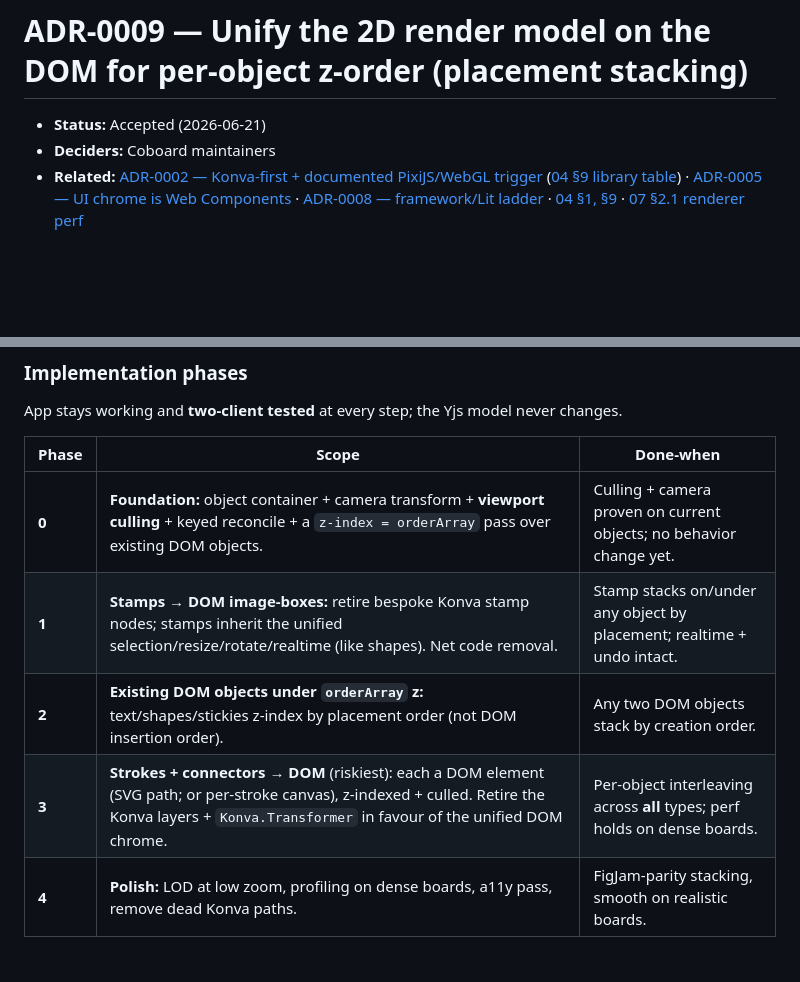
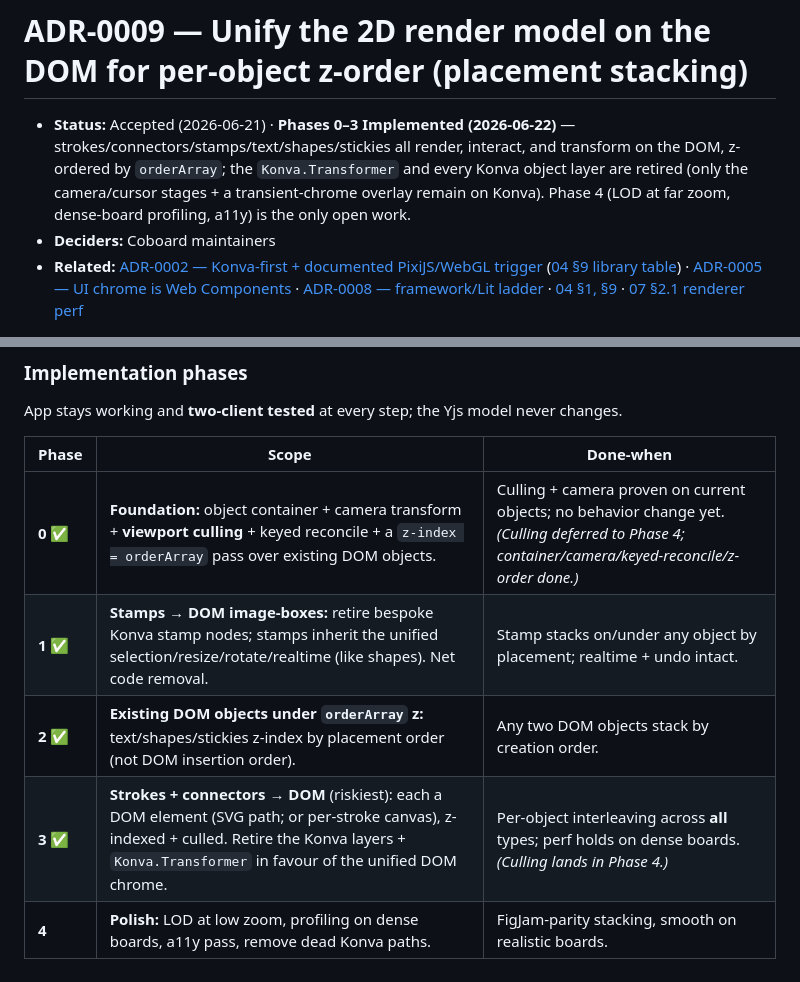
Before and after one commit to donth77/komuboard, a Markdown page: docs/adr/0009-render-model-dom-unification.md, 2 parts joined by grey strips. GitHub-like rendering; blank space fills up the shorter version.

Commit message:
docs(adr): mark ADR-0009 Phases 0–3 implemented

```diff
--- a/docs/adr/0009-render-model-dom-unification.md
+++ b/docs/adr/0009-render-model-dom-unification.md
@@ -1,6 +1,6 @@
 # ADR-0009 — Unify the 2D render model on the DOM for per-object z-order (placement stacking)
 
-- **Status:** Accepted (2026-06-21)
+- **Status:** Accepted (2026-06-21) · **Phases 0–3 Implemented (2026-06-22)** — strokes/connectors/stamps/text/shapes/stickies all render, interact, and transform on the DOM, z-ordered by `orderArray`; the `Konva.Transformer` and every Konva object layer are retired (only the camera/cursor stages + a transient-chrome overlay remain on Konva). Phase 4 (LOD at far zoom, dense-board profiling, a11y) is the only open work.
 - **Deciders:** Coboard maintainers
 - **Related:** [ADR-0002 — Konva-first + documented PixiJS/WebGL trigger](README.md) ([04 §9 library table](../04-technical-architecture.md)) · [ADR-0005 — UI chrome is Web Components](0005-ui-chrome-web-components.md) · [ADR-0008 — framework/Lit ladder](0008-ui-framework-adoption-ladder.md) · [04 §1, §9](../04-technical-architecture.md) · [07 §2.1 renderer perf](../07-engineering-quality-security-accessibility.md)
 
@@ -54,10 +54,10 @@ App stays working and **two-client tested** at every step; the Yjs model never c
 
 | Phase | Scope                                                                                                                                                 | Done-when                                                                                              |
 | ----- | --------------------------------------------------------------------------------------------------------------------------------------------------- | ----------------------------------------------------------------------------------------------------- |
-| **0** | **Foundation:** object container + camera transform + **viewport culling** + keyed reconcile + a `z-index = orderArray` pass over existing DOM objects. | Culling + camera proven on current objects; no behavior change yet.                                    |
-| **1** | **Stamps → DOM image-boxes:** retire bespoke Konva stamp nodes; stamps inherit the unified selection/resize/rotate/realtime (like shapes). Net code removal. | Stamp stacks on/under any object by placement; realtime + undo intact.                                 |
-| **2** | **Existing DOM objects under `orderArray` z:** text/shapes/stickies z-index by placement order (not DOM insertion order).                              | Any two DOM objects stack by creation order.                                                          |
-| **3** | **Strokes + connectors → DOM** (riskiest): each a DOM element (SVG path; or per-stroke canvas), z-indexed + culled. Retire the Konva layers + `Konva.Transformer` in favour of the unified DOM chrome. | Per-object interleaving across **all** types; perf holds on dense boards.                              |
+| **0 ✅** | **Foundation:** object container + camera transform + **viewport culling** + keyed reconcile + a `z-index = orderArray` pass over existing DOM objects. | Culling + camera proven on current objects; no behavior change yet. _(Culling deferred to Phase 4; container/camera/keyed-reconcile/z-order done.)_ |
+| **1 ✅** | **Stamps → DOM image-boxes:** retire bespoke Konva stamp nodes; stamps inherit the unified selection/resize/rotate/realtime (like shapes). Net code removal. | Stamp stacks on/under any object by placement; realtime + undo intact.                                 |
+| **2 ✅** | **Existing DOM objects under `orderArray` z:** text/shapes/stickies z-index by placement order (not DOM insertion order).                              | Any two DOM objects stack by creation order.                                                          |
+| **3 ✅** | **Strokes + connectors → DOM** (riskiest): each a DOM element (SVG path; or per-stroke canvas), z-indexed + culled. Retire the Konva layers + `Konva.Transformer` in favour of the unified DOM chrome. | Per-object interleaving across **all** types; perf holds on dense boards. _(Culling lands in Phase 4.)_ |
 | **4** | **Polish:** LOD at low zoom, profiling on dense boards, a11y pass, remove dead Konva paths.                                                            | FigJam-parity stacking, smooth on realistic boards.                                                   |
 
 ## WebGL / PixiJS — deferred (revisit triggers)
```
